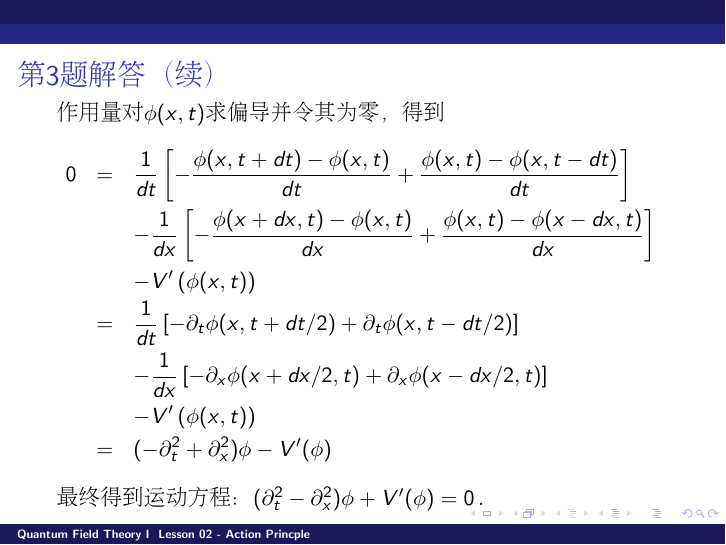
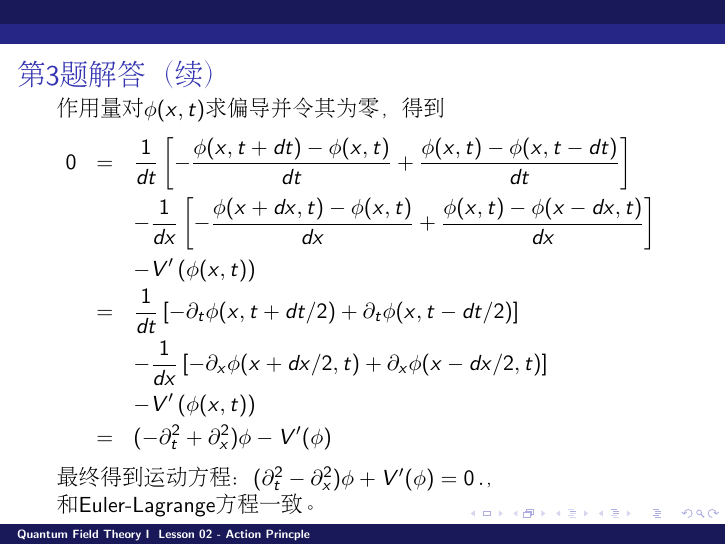
Before and after one commit to zqhuang/SYSU_QFTI, LaTeX slides (homework1_solution.tex): page 11 of 16. Compiled offline with pdfLaTeX.

Commit message:
upload homework1 solutions

```diff
--- a/homework1_solution.tex
+++ b/homework1_solution.tex
@@ -175,7 +175,7 @@ $$ S = \int dx dt \   \frac{1}{2} \left[\left(\frac{\partial \phi}{\partial t}\r
    &&-  V'\left(\phi(x, t)\right)  \newl
   &=& (- \partial_t^2 + \partial_x^2 )\phi - V'(\phi) \nonumber
 \end{eqnarray}
-最终得到运动方程：$(\partial_t^2 - \partial_x^2 )\phi + V'(\phi) = 0 \,.$
+最终得到运动方程：$(\partial_t^2 - \partial_x^2 )\phi + V'(\phi) = 0 \,.$，和Euler-Lagrange方程一致。
 \ech
 \end{frame}
 
```
Also changed, not shown: homework1_solution.pdf, 1 other file.
